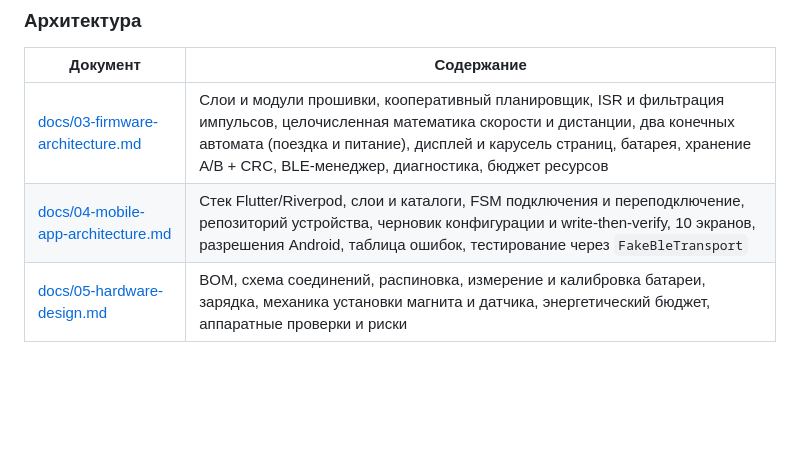
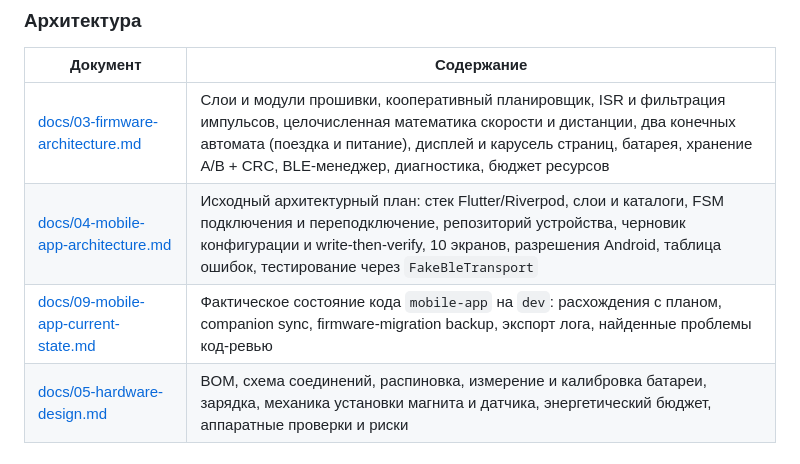
Before and after one commit to MrDaila007/velopulse, a Markdown page: README.ru.md, the part around the change. GitHub-like rendering; blank space fills up the shorter version.

```diff
--- a/README.ru.md
+++ b/README.ru.md
@@ -24,7 +24,8 @@
 | Документ | Содержание |
 | --- | --- |
 | [docs/03-firmware-architecture.md](docs/03-firmware-architecture.md) | Слои и модули прошивки, кооперативный планировщик, ISR и фильтрация импульсов, целочисленная математика скорости и дистанции, два конечных автомата (поездка и питание), дисплей и карусель страниц, батарея, хранение A/B + CRC, BLE-менеджер, диагностика, бюджет ресурсов |
-| [docs/04-mobile-app-architecture.md](docs/04-mobile-app-architecture.md) | Стек Flutter/Riverpod, слои и каталоги, FSM подключения и переподключение, репозиторий устройства, черновик конфигурации и write-then-verify, 10 экранов, разрешения Android, таблица ошибок, тестирование через `FakeBleTransport` |
+| [docs/04-mobile-app-architecture.md](docs/04-mobile-app-architecture.md) | Исходный архитектурный план: стек Flutter/Riverpod, слои и каталоги, FSM подключения и переподключение, репозиторий устройства, черновик конфигурации и write-then-verify, 10 экранов, разрешения Android, таблица ошибок, тестирование через `FakeBleTransport` |
+| [docs/09-mobile-app-current-state.md](docs/09-mobile-app-current-state.md) | Фактическое состояние кода `mobile-app` на `dev`: расхождения с планом, companion sync, firmware-migration backup, экспорт лога, найденные проблемы код-ревью |
 | [docs/05-hardware-design.md](docs/05-hardware-design.md) | BOM, схема соединений, распиновка, измерение и калибровка батареи, зарядка, механика установки магнита и датчика, энергетический бюджет, аппаратные проверки и риски |
 
 ### Контракт прошивка ⇄ приложение
```
Also changed, not shown: README.md (+1 -0 lines), docs/09-mobile-app-current-state.md (added, +204 -0 lines).
